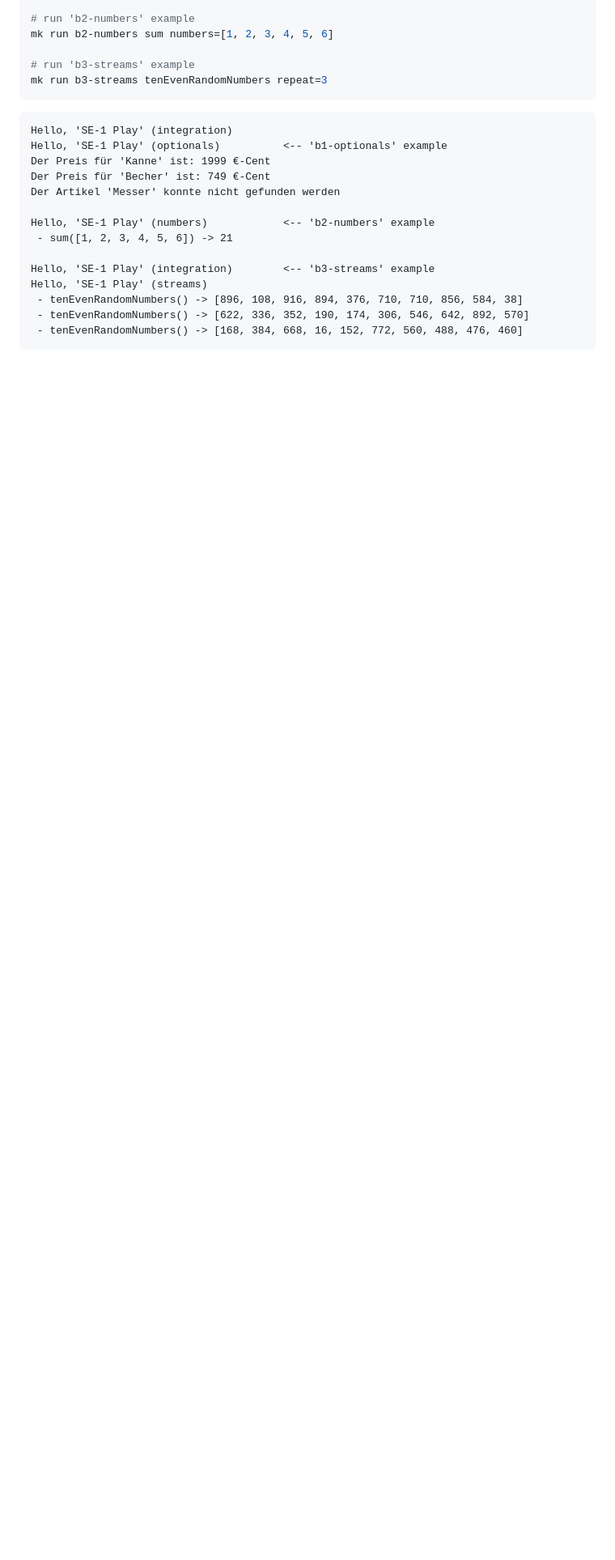
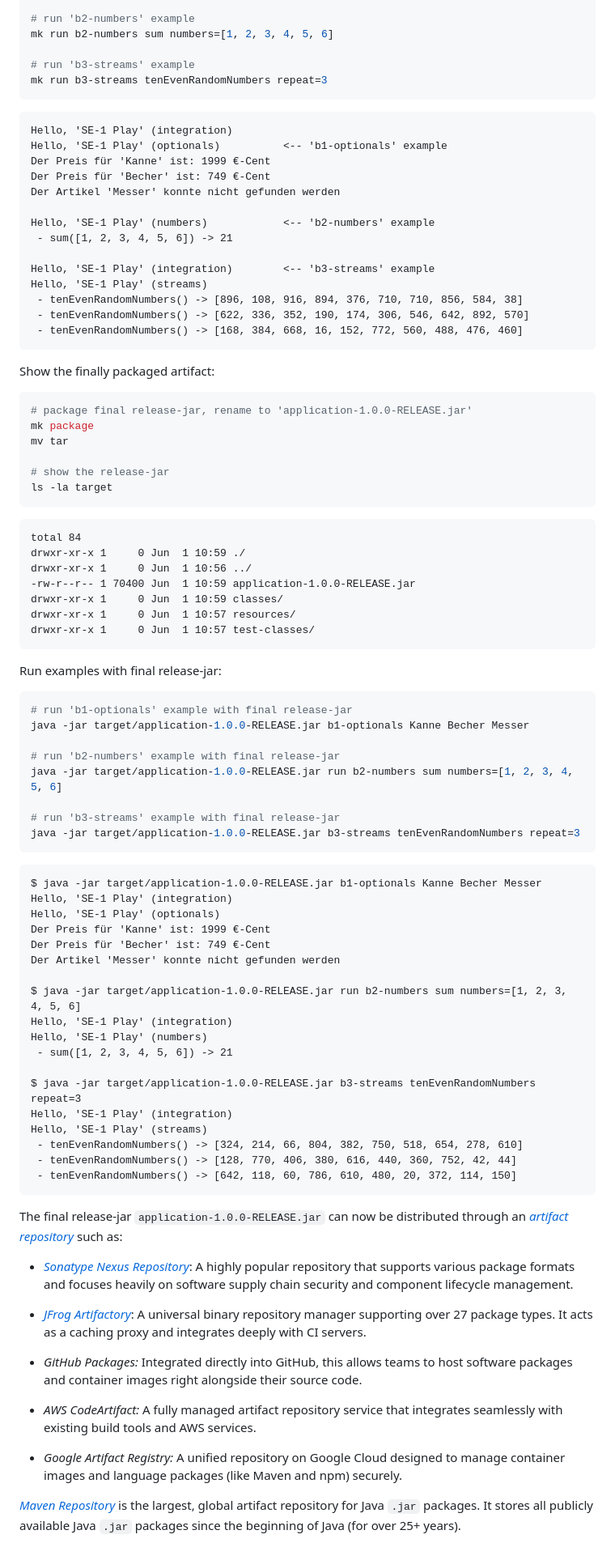
Before and after one commit to sgra64/se1-play, a Markdown page: README.md, the part around one of its changes. Shown at 81% size. Rendered like a GitHub page; blank space fills up the shorter version.

````diff
--- a/README.md
+++ b/README.md
@@ -1616,3 +1615,76 @@ Hello, 'SE-1 Play' (streams)
  - tenEvenRandomNumbers() -> [622, 336, 352, 190, 174, 306, 546, 642, 892, 570]
  - tenEvenRandomNumbers() -> [168, 384, 668, 16, 152, 772, 560, 488, 476, 460]
 ```
+
+Show the finally packaged artifact:
+
+```sh
+# package final release-jar, rename to 'application-1.0.0-RELEASE.jar'
+mk package
+mv tar
+
+# show the release-jar
+ls -la target
+```
+```
+total 84
+drwxr-xr-x 1     0 Jun  1 10:59 ./
+drwxr-xr-x 1     0 Jun  1 10:56 ../
+-rw-r--r-- 1 70400 Jun  1 10:59 application-1.0.0-RELEASE.jar
+drwxr-xr-x 1     0 Jun  1 10:59 classes/
+drwxr-xr-x 1     0 Jun  1 10:57 resources/
+drwxr-xr-x 1     0 Jun  1 10:57 test-classes/
+```
+
+Run examples with final release-jar:
+
+```sh
+# run 'b1-optionals' example with final release-jar
+java -jar target/application-1.0.0-RELEASE.jar b1-optionals Kanne Becher Messer
+
+# run 'b2-numbers' example with final release-jar
+java -jar target/application-1.0.0-RELEASE.jar run b2-numbers sum numbers=[1, 2, 3, 4, 5, 6]
+
+# run 'b3-streams' example with final release-jar
+java -jar target/application-1.0.0-RELEASE.jar b3-streams tenEvenRandomNumbers repeat=3
+```
+```
+$ java -jar target/application-1.0.0-RELEASE.jar b1-optionals Kanne Becher Messer
+Hello, 'SE-1 Play' (integration)
+Hello, 'SE-1 Play' (optionals)
+Der Preis für 'Kanne' ist: 1999 €-Cent
+Der Preis für 'Becher' ist: 749 €-Cent
+Der Artikel 'Messer' konnte nicht gefunden werden
+
+$ java -jar target/application-1.0.0-RELEASE.jar run b2-numbers sum numbers=[1, 2, 3, 4, 5, 6]
+Hello, 'SE-1 Play' (integration)
+Hello, 'SE-1 Play' (numbers)
+ - sum([1, 2, 3, 4, 5, 6]) -> 21
+
+$ java -jar target/application-1.0.0-RELEASE.jar b3-streams tenEvenRandomNumbers repeat=3
+Hello, 'SE-1 Play' (integration)
+Hello, 'SE-1 Play' (streams)
+ - tenEvenRandomNumbers() -> [324, 214, 66, 804, 382, 750, 518, 654, 278, 610]
+ - tenEvenRandomNumbers() -> [128, 770, 406, 380, 616, 440, 360, 752, 42, 44]
+ - tenEvenRandomNumbers() -> [642, 118, 60, 786, 610, 480, 20, 372, 114, 150]
+```
+
+The final release-jar `application-1.0.0-RELEASE.jar` can now be distributed
+through an
+[*artifact repository*](https://jfrog.com/learn/devops/software-artifact-repository)
+such as:
+
+- [*Sonatype Nexus Repository*](): A highly popular repository that supports various package formats and focuses heavily on software supply chain security and component lifecycle management.
+
+- [*JFrog Artifactory*](https://jfrog.com): A universal binary repository manager supporting over 27 package types. It acts as a caching proxy and integrates deeply with CI servers.
+
+- *GitHub Packages:* Integrated directly into GitHub, this allows teams to host software packages and container images right alongside their source code.
+
+- *AWS CodeArtifact:* A fully managed artifact repository service that integrates seamlessly with existing build tools and AWS services.
+
+- *Google Artifact Registry:* A unified repository on Google Cloud designed to manage container images and language packages (like Maven and npm) securely.
+
+[*Maven Repository*](https://mvnrepository.com)
+is the largest, global artifact repository for Java `.jar` packages. It stores
+all publicly available Java `.jar` packages since the beginning of Java (for over
+25+ years).
````
Also changed, not shown: other parts of README.md (+57 -58 lines), markup/final-test.png (deleted), markup/git-log-b3i-integration.png, markup/git-release-branches.png (added), markup/git-release-log.png (added), markup/git-streams-branches.png (added), markup/git-streams-log.png (added).
